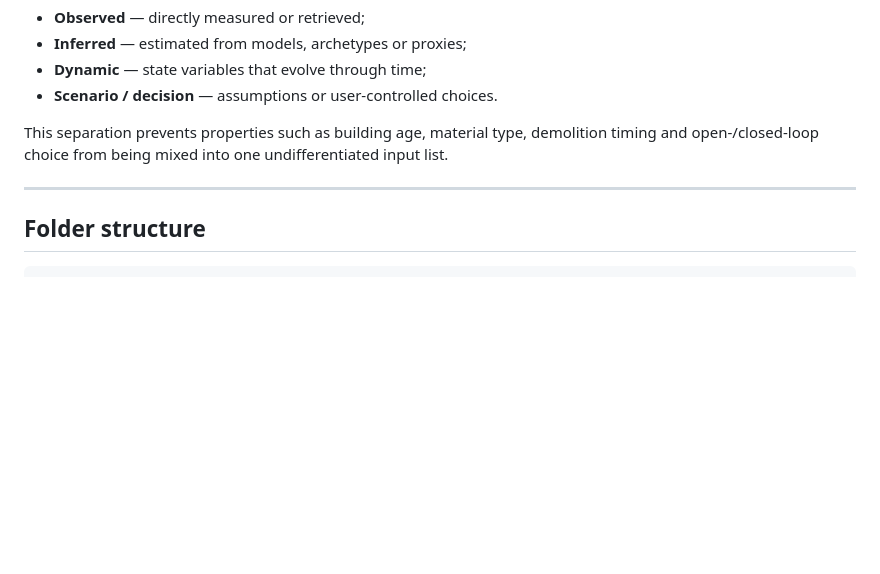
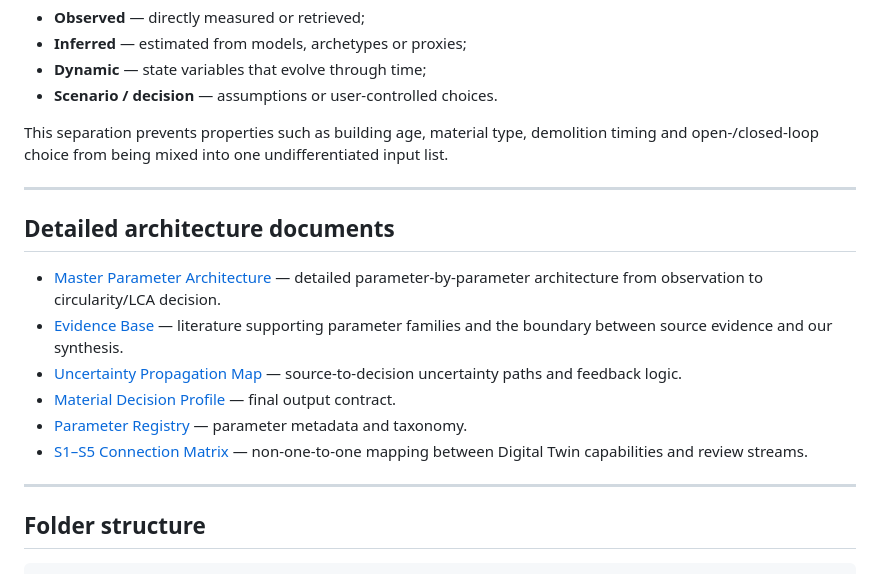
Before and after one commit to Hosseinabdeyazd/Review-Paper-IOER, a Markdown page: Digital Twin Architecture/README.md, the part around the change. Rendered like a GitHub page; blank space fills up the shorter version.

Commit message:
Link detailed Digital Twin architecture documents

````diff
--- a/Digital Twin Architecture/README.md
+++ b/Digital Twin Architecture/README.md
@@ -276,6 +276,17 @@ This separation prevents properties such as building age, material type, demolit
 
 ---
 
+## Detailed architecture documents
+
+- [Master Parameter Architecture](MASTER_PARAMETER_ARCHITECTURE.md) — detailed parameter-by-parameter architecture from observation to circularity/LCA decision.
+- [Evidence Base](EVIDENCE_BASE.md) — literature supporting parameter families and the boundary between source evidence and our synthesis.
+- [Uncertainty Propagation Map](UNCERTAINTY_PROPAGATION_MAP.md) — source-to-decision uncertainty paths and feedback logic.
+- [Material Decision Profile](MATERIAL_DECISION_PROFILE.md) — final output contract.
+- [Parameter Registry](PARAMETER_REGISTRY.md) — parameter metadata and taxonomy.
+- [S1–S5 Connection Matrix](S1_S5_CONNECTION_MATRIX.md) — non-one-to-one mapping between Digital Twin capabilities and review streams.
+
+---
+
 ## Folder structure
 
 ```text
````
